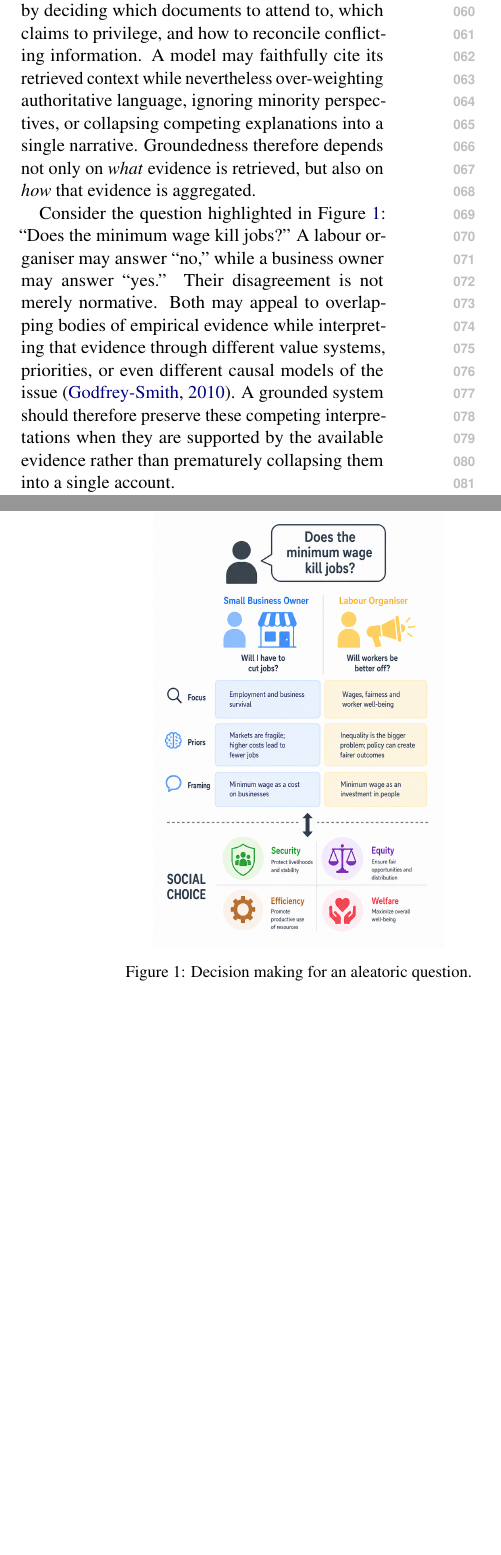
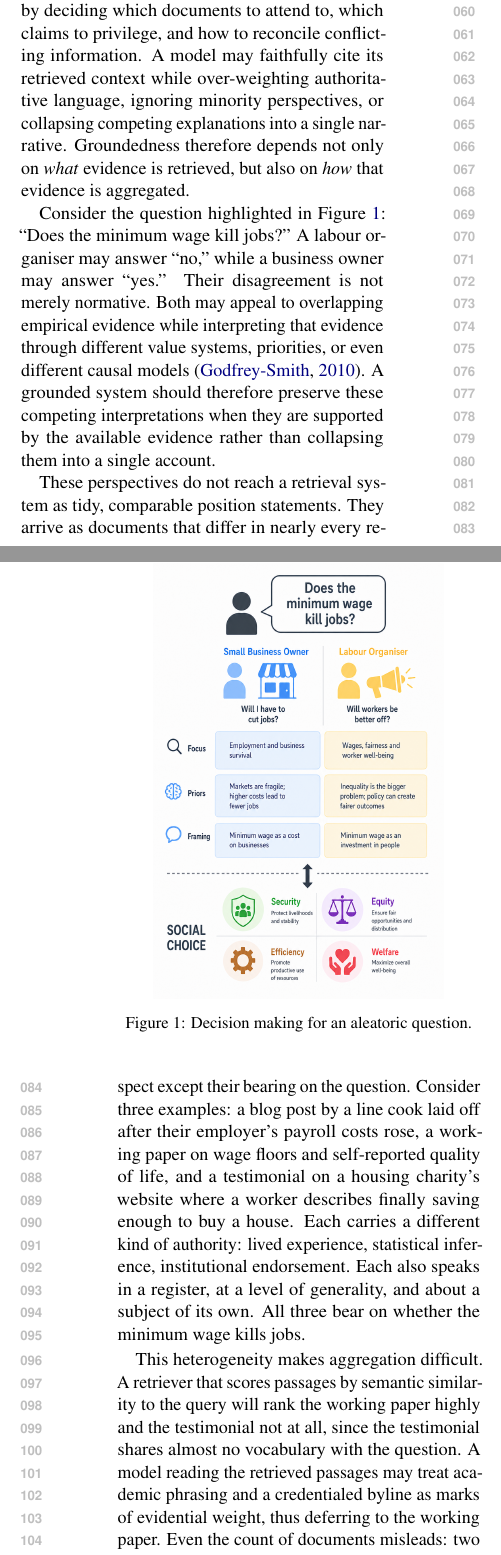
Before and after one commit to upasanachatterjee/pluralism_position_paper, a LaTeX paper (pluralism_position_paper.tex, which reads sections/1_introduction.tex): two parts of the columns of pages 1 and 2 of 16 before the commit and two parts of the columns of pages 1 and 2 of 17 after it, joined at a grey line, cut so that both start at the same text, the shorter picture padded with empty space. Compiled offline with pdfLaTeX.

Commit message:
update intro

```diff
--- a/sections/1_introduction.tex
+++ b/sections/1_introduction.tex
@@ -5,7 +5,7 @@ As language models become more capable, they are increasingly deployed in applic
 
 Most work on pluralistic reasoning has focused on the \textit{generation} stage. Techniques such as reinforcement learning from human feedback (RLHF) \citep{ouyang2022training} and reinforcement learning from AI feedback (RLAIF) \citep{bai2022constitutionalaiharmlessnessai} encourage models to generate outputs that better reflect diverse values and preferences. Yet many language model applications rely on retrieval-augmented generation (RAG), where generation is constrained by the evidence retrieved beforehand. In these systems, the central challenge is not generation alone but \textit{groundedness}: whether a model's answer faithfully reflects the evidence on which it is based.
 
-Groundedness is commonly understood as fidelity to the retrieved context. We argue that this definition is incomplete. Between retrieval and generation, a model implicitly aggregates evidence by deciding which documents to attend to, which claims to privilege, and how to reconcile conflicting information. A model may faithfully cite its retrieved context while nevertheless over-weighting authoritative language, ignoring minority perspectives, or collapsing competing explanations into a single narrative. Groundedness therefore depends not only on \emph{what} evidence is retrieved, but also on \emph{how} that evidence is aggregated.
+Groundedness is commonly understood as fidelity to the retrieved context. We argue that this definition is incomplete. Between retrieval and generation, a model implicitly aggregates evidence by deciding which documents to attend to, which claims to privilege, and how to reconcile conflicting information. A model may faithfully cite its retrieved context while over-weighting authoritative language, ignoring minority perspectives, or collapsing competing explanations into a single narrative. Groundedness therefore depends not only on \emph{what} evidence is retrieved, but also on \emph{how} that evidence is aggregated.
 
 \begin{figure}
     \centering
@@ -14,17 +14,21 @@ Groundedness is commonly understood as fidelity to the retrieved context. We arg
     \label{fig:causal_pluralism_social_choice}
 \end{figure}
 
-Consider the question highlighted in Figure~\ref{fig:causal_pluralism_social_choice}: ``Does the minimum wage kill jobs?'' A labour organiser may answer ``no,'' while a business owner may answer ``yes.'' Their disagreement is not merely normative. Both may appeal to overlapping bodies of empirical evidence while interpreting that evidence through different value systems, priorities, or even different causal models of the issue \citep{godfrey-smith2010causal}. A grounded system should therefore preserve these competing interpretations when they are supported by the available evidence rather than prematurely collapsing them into a single account.
+Consider the question highlighted in Figure~\ref{fig:causal_pluralism_social_choice}: ``Does the minimum wage kill jobs?'' A labour organiser may answer ``no,'' while a business owner may answer ``yes.'' Their disagreement is not merely normative. Both may appeal to overlapping empirical evidence while interpreting that evidence through different value systems, priorities, or even different causal models \citep{godfrey-smith2010causal}. A grounded system should therefore preserve these competing interpretations when they are supported by the available evidence rather than collapsing them into a single account.
 
-Recognising multiple legitimate perspectives, however, does not tell us how they should be represented. That question is naturally framed by social choice theory \citep{arrow1951socialchoice}, which studies how multiple judgements or preferences can be aggregated into a collective decision. Retrieval and generation each perform an analogous aggregation over evidence: the retriever selects a small subset of documents from a much larger corpus, while the language model combines those documents into a single response. Both stages determine which perspectives are preserved, amplified, or discarded. Groundedness is therefore an aggregation problem that spans the entire RAG pipeline rather than a property of generation alone.
+These perspectives do not reach a retrieval system as tidy, comparable position statements. They arrive as documents that differ in nearly every respect except their bearing on the question. Consider three examples: a blog post by a line cook laid off after their employer's payroll costs rose, a working paper on wage floors and self-reported quality of life, and a testimonial on a housing charity's website where a worker describes finally saving enough to buy a house. Each carries a different kind of authority: lived experience, statistical inference, institutional endorsement. Each also speaks in a register, at a level of generality, and about a subject of its own. All three bear on whether the minimum wage kills jobs.
 
-This perspective suggests a different way to evaluate pluralistic RAG. Rather than asking only whether a model's answer is supported by its retrieved context, we should ask whether the model faithfully aggregates competing evidence once that context has been retrieved. If two perspectives are represented in the retrieved evidence, does the model preserve that balance? Does rhetorical authority outweigh evidential support? Do changes in the amount or distribution of evidence systematically distort the resulting answer? These questions concern the aggregation of evidence rather than its retrieval or verbalisation alone.
+This heterogeneity makes aggregation difficult. A retriever that scores passages by semantic similarity to the query will rank the working paper highly and the testimonial not at all, since the testimonial shares almost no vocabulary with the question. A model reading the retrieved passages may treat academic phrasing and a credentialed byline as marks of evidential weight, thus deferring to the working paper. Even the count of documents misleads: two of the three passages here happen to favour one side, but that may reflect availability rather than weight distribution. Current RAG systems resolve these questions implicitly, through similarity scores and stylistic priors, rather than through any stated account of how much weight each source deserves.
 
-We argue that existing RAG systems provide little support for this stronger notion of groundedness. Prior work shows that RAG pipelines exhibit a factual bias that narrows the range of information retrieved and synthesised \citep{agrawal2026retrievalaugmentedgenerationfactualgrounding}, while pluralistic alignment methods intervene almost exclusively at the level of generation. Groundedness should instead be understood as faithful and proportionate evidence aggregation throughout the pipeline. Causal pluralism provides the epistemic framework for identifying legitimate perspectives, and social choice theory provides the normative framework for reasoning about how those perspectives should be represented and aggregated. Together, they motivate a richer conception of groundedness for retrieval-augmented generation.
+Recognising multiple legitimate perspectives, however, does not tell us how they should be represented. Social choice theory \citep{arrow1951socialchoice} frames that question: it studies how to aggregate multiple judgements or preferences into a collective decision. Retrieval and generation each perform an analogous aggregation over evidence: the retriever selects a small subset of documents from a much larger corpus, while the language model combines those documents into a single response. Both stages determine which perspectives are preserved, amplified, or discarded. Groundedness is therefore an aggregation problem that spans the entire RAG pipeline rather than a property of generation alone.
+
+This framing suggests a different way to evaluate pluralistic RAG. Rather than asking only whether a model's answer is supported by its retrieved context, we should ask whether the model faithfully aggregates competing evidence once that context has been retrieved. If two perspectives are represented in the retrieved evidence, does the model preserve that balance? Does rhetorical authority outweigh evidential support? Do changes in the amount or distribution of evidence systematically distort the resulting answer? These questions concern the aggregation of evidence rather than its retrieval or phrasing.
+
+We argue that existing RAG systems provide little support for this stronger notion of groundedness. Prior work shows that RAG pipelines exhibit a factual bias that narrows the range of information retrieved and synthesised \citep{agrawal2026retrievalaugmentedgenerationfactualgrounding}, while pluralistic alignment methods intervene almost exclusively at the level of generation. Groundedness should instead be understood as faithful and proportionate evidence aggregation throughout the pipeline. Legitimate perspectives may diverge for many reasons. Whatever their source, social choice theory provides a normative framework for reasoning about how they should be represented and aggregated, and that framework motivates a richer conception of groundedness for retrieval-augmented generation.
 
 The main contributions of this paper are as follows:
 \begin{itemize}
     \item A survey of current work on pluralistic reasoning and groundedness in retrieval-augmented generation, which identifies the limitations of existing approaches.
     \item An experimental investigation of how models aggregate conflicting evidence on epistemic and aleatoric questions, which shows that language models do not always privilege expertise appropriately.
-    \item A discussion of what social choice theory implies for the design of grounded RAG systems.
+    \item A discussion of what social choice theory implies for the design of grounded RAG systems, which sets out the normative choices these pipelines currently make implicitly.
 \end{itemize}
```
